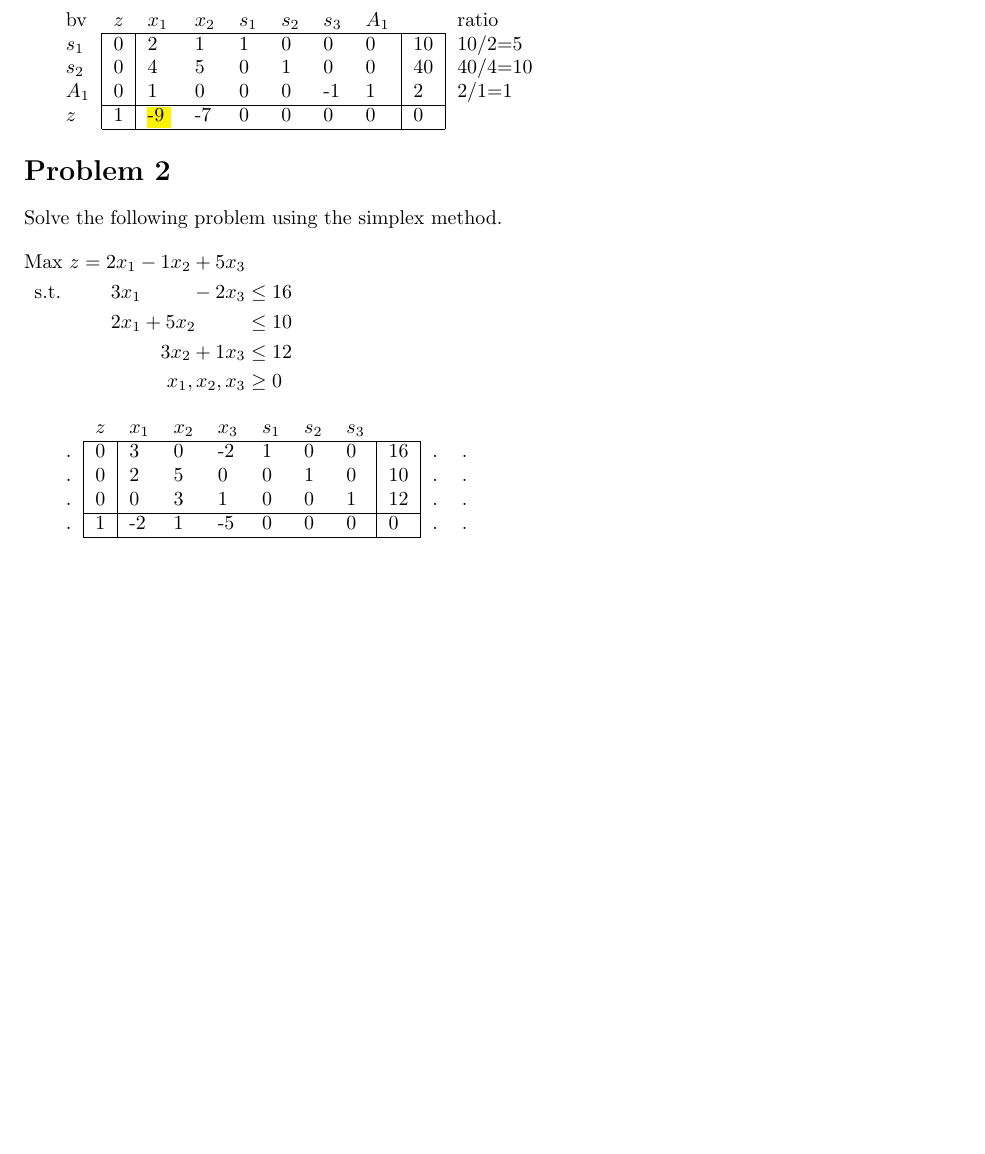
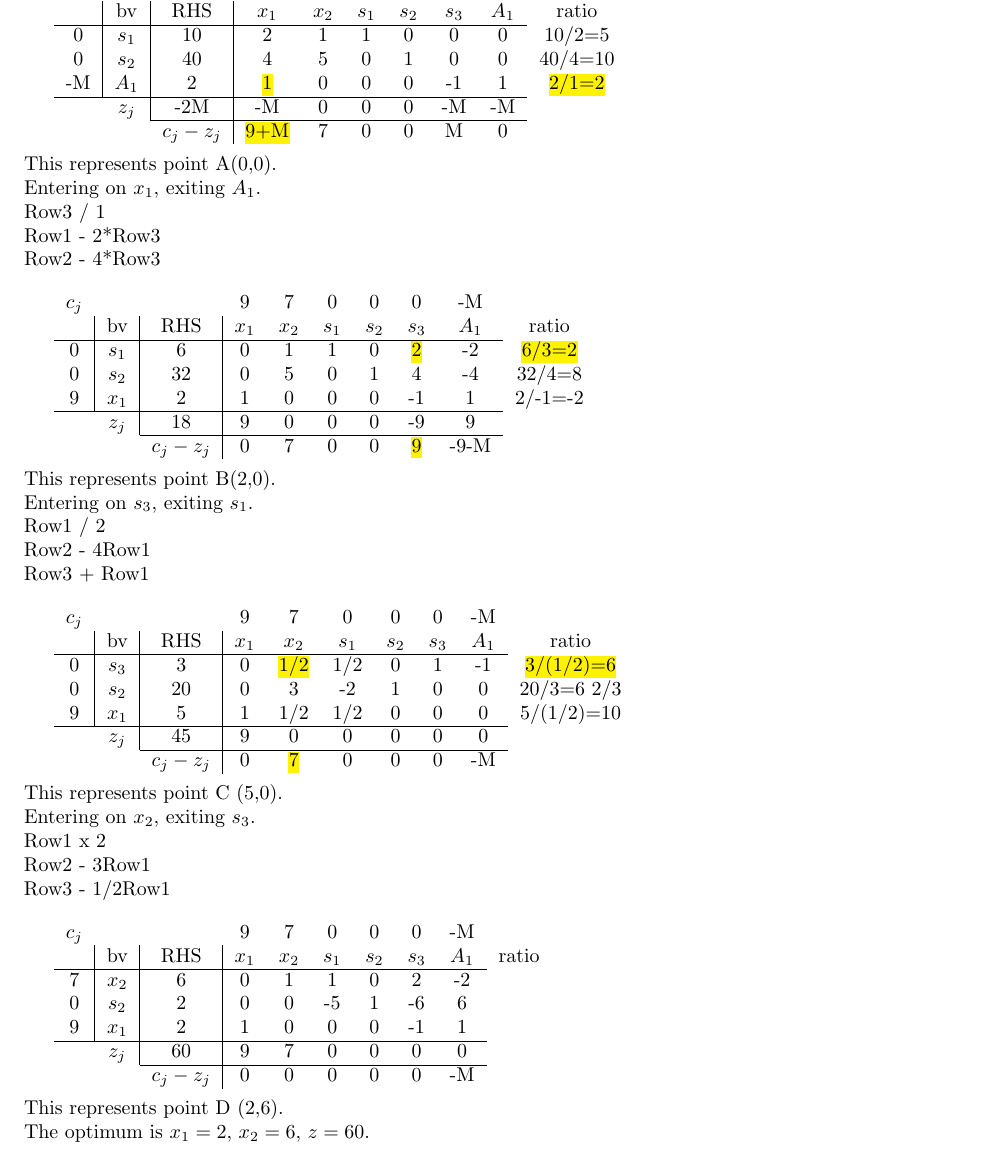
Before and after one commit to bhosley/Schoolwork, a LaTeX problem sheet (2022Q4 - Linear Programming/HW2/Assignment 2 - Hosley.tex): part of page 1 of 2 before the commit and part of page 2 of 3 after it, cut so that both start at the same text, the shorter picture padded with empty space. Compiled offline with pdfLaTeX.

Commit message:
Update Assignment 2 - Hosley.tex

```diff
--- a/2022Q4 - Linear Programming/HW2/Assignment 2 - Hosley.tex
+++ b/2022Q4 - Linear Programming/HW2/Assignment 2 - Hosley.tex
@@ -11,10 +11,10 @@
 \setcounter{secnumdepth}{0}
 \usepackage{soul}
 \usepackage{xcolor}
+\usepackage{graphicx}
 
 \begin{document}
 \maketitle
-%\sethlcolor{green}
 
 \section{Problem 1}
 Consider the following linear program:
@@ -30,34 +30,76 @@ Consider the following linear program:
 	\item[b)] Solve the problem with the simplex method. Indicate which points on the graph correspond to which simplex tableaus.
 \end{itemize}
 
-\begin{tabular}{lllllllllll}
-	bv & $z$                    & $x_1$ & $x_2$ & $s_1$ & $s_2$ & $s_3$ & $A_1$                  &              &   ratio   &   \\ \cline{2-9}
-	\multicolumn{1}{l|}{ $s_1$ } & \multicolumn{1}{l|}{0} & 2     & 1     & 1     & 0     & 0     & \multicolumn{1}{l|}{0} & \multicolumn{1}{l|}{10} & 10/2=5 &   \\
-	\multicolumn{1}{l|}{ $s_2$ } & \multicolumn{1}{l|}{0} & 4     & 5     & 0     & 1     & 0     & \multicolumn{1}{l|}{0} & \multicolumn{1}{l|}{40} & 40/4=10  &   \\
-	\multicolumn{1}{l|}{ $A_1$ } & \multicolumn{1}{l|}{0} & 1     & 0     & 0     & 0     & -1    & \multicolumn{1}{l|}{1} & \multicolumn{1}{l|}{2}  & 2/1=1  &   \\ \cline{2-9}
-	\multicolumn{1}{l|}{ $z$ } & \multicolumn{1}{l|}{1} &\hl{-9 }& -7   & 0     & 0     & 0     & \multicolumn{1}{l|}{0} & \multicolumn{1}{l|}{0}  &   &   \\ \cline{2-9}
-\end{tabular}
+\includegraphics[width=0.5\linewidth]{Graph}
+\clearpage
+
+\begin{tabular}{cccccccccc}
+	$c_j$                   &                            &                                & 9     & 7     & 0     & 0     & 0     & -M    &         \\
+	\multicolumn{1}{c|}{}   & \multicolumn{1}{c|}{bv}    & \multicolumn{1}{c|}{RHS}       & $x_1$ & $x_2$ & $s_1$ & $s_2$ & $s_3$ & $A_1$ & ratio   \\ \cline{1-9}
+	\multicolumn{1}{c|}{0}  & \multicolumn{1}{c|}{$s_1$} & \multicolumn{1}{c|}{10}        & 2     & 1     & 1     & 0     & 0     & 0     & 10/2=5  \\
+	\multicolumn{1}{c|}{0}  & \multicolumn{1}{c|}{$s_2$} & \multicolumn{1}{c|}{40}        & 4     & 5     & 0     & 1     & 0     & 0     & 40/4=10 \\
+	\multicolumn{1}{c|}{-M} & \multicolumn{1}{c|}{$A_1$} & \multicolumn{1}{c|}{2}         & \hl{1}     & 0     & 0     & 0     & -1    & 1     & \hl{2/1=2}   \\ \cline{1-9}
+	& \multicolumn{1}{c|}{$z_j$} & \multicolumn{1}{c|}{-2M}       & -M    & 0     & 0     & 0     & -M    & -M    &         \\ \cline{3-9}
+	&                            & \multicolumn{1}{c|}{$c_j-z_j$} & \hl{9+M}   & 7     & 0     & 0     & M     & 0     &
+\end{tabular} \\
+
+\noindent
+This represents point A(0,0). \\
+Entering on $x_1$, exiting $A_1$. \\
+Row3 / 1 \\
+Row1 - 2*Row3 \\
+Row2 - 4*Row3 \\
 
 
-\section{Problem 2}
+\begin{tabular}{cccccccccc}
+	$c_j$                  &                            &                                & 9     & 7     & 0     & 0     & 0     & -M    &         \\
+	\multicolumn{1}{c|}{}  & \multicolumn{1}{c|}{bv}    & \multicolumn{1}{c|}{RHS}       & $x_1$ & $x_2$ & $s_1$ & $s_2$ & $s_3$ & $A_1$ & ratio   \\ \cline{1-9}
+	\multicolumn{1}{c|}{0} & \multicolumn{1}{c|}{$s_1$} & \multicolumn{1}{c|}{6}         & 0     & 1     & 1     & 0     & \hl{2}     & -2    & \hl{6/3=2}   \\
+	\multicolumn{1}{c|}{0} & \multicolumn{1}{c|}{$s_2$} & \multicolumn{1}{c|}{32}        & 0     & 5     & 0     & 1     & 4     & -4    & 32/4=8  \\
+	\multicolumn{1}{c|}{9} & \multicolumn{1}{c|}{$x_1$} & \multicolumn{1}{c|}{2}         & 1     & 0     & 0     & 0     & -1    & 1     & 2/-1=-2 \\ \cline{1-9}
+	& \multicolumn{1}{c|}{$z_j$} & \multicolumn{1}{c|}{18}        & 9     & 0     & 0     & 0     & -9    & 9     &         \\ \cline{3-9}
+	&                            & \multicolumn{1}{c|}{$c_j-z_j$} & 0     & 7     & 0     & 0     & \hl{9}     & -9-M  &
+\end{tabular} \\
 
-Solve the following problem using the simplex method.
-\begin{flalign*}
-	\text{Max  } z=2x_1 -1x_2 +5x_3 & & \\
-	\text{s.t.}\hspace{2.5em} 3x_1 \hspace{2.5em}- 2 x_3 &\leq 16 & \\
-	2x_1 + 5 x_2 \hspace{2.5em}&\leq 10 & \\
-	3x_2 + 1x_3 &\leq 12 & \\
-	x_1 , x_2, x_3 &\geq 0 &
-\end{flalign*}
+\noindent
+This represents point B(2,0). \\
+Entering on $s_3$, exiting $s_1$. \\
+Row1 / 2 \\
+Row2 - 4Row1 \\
+Row3 + Row1 \\
 
-\begin{tabular}{lllllllllll}
-	& $z$                    & $x_1$ & $x_2$ & $x_3$ & $s_1$ & $s_2$ & $s_3$                  &                         &   &   \\ \cline{2-9}
-	\multicolumn{1}{l|}{.} & \multicolumn{1}{l|}{0} & 3     & 0     & -2    & 1     & 0     & \multicolumn{1}{l|}{0} & \multicolumn{1}{l|}{16} & . & . \\
-	\multicolumn{1}{l|}{.} & \multicolumn{1}{l|}{0} & 2     & 5     & 0     & 0     & 1     & \multicolumn{1}{l|}{0} & \multicolumn{1}{l|}{10} & . & . \\
-	\multicolumn{1}{l|}{.} & \multicolumn{1}{l|}{0} & 0     & 3     & 1     & 0     & 0     & \multicolumn{1}{l|}{1} & \multicolumn{1}{l|}{12} & . & . \\ \cline{2-9}
-	\multicolumn{1}{l|}{.} & \multicolumn{1}{l|}{1} & -2     & 1    & -5     & 0     & 0     & \multicolumn{1}{l|}{0} & \multicolumn{1}{l|}{0}  & . & . \\ \cline{2-9}
-\end{tabular}
+\begin{tabular}{cccccccccc}
+	$c_j$                  &                            &                                & 9     & 7         & 0     & 0     & 0     & -M    &                 \\
+	\multicolumn{1}{c|}{}  & \multicolumn{1}{c|}{bv}    & \multicolumn{1}{c|}{RHS}       & $x_1$ & $x_2$     & $s_1$ & $s_2$ & $s_3$ & $A_1$ & ratio           \\ \cline{1-9}
+	\multicolumn{1}{c|}{0} & \multicolumn{1}{c|}{$s_3$} & \multicolumn{1}{c|}{3}         & 0     & \hl{1/2} & 1/2   & 0     & 1     & -1    & \hl{3/(1/2)=6} \\
+	\multicolumn{1}{c|}{0} & \multicolumn{1}{c|}{$s_2$} & \multicolumn{1}{c|}{20}        & 0     & 3         & -2    & 1     & 0     & 0     & 20/3=6 2/3      \\
+	\multicolumn{1}{c|}{9} & \multicolumn{1}{c|}{$x_1$} & \multicolumn{1}{c|}{5}         & 1     & 1/2       & 1/2   & 0     & 0     & 0     & 5/(1/2)=10      \\ \cline{1-9}
+	& \multicolumn{1}{c|}{$z_j$} & \multicolumn{1}{c|}{45}        & 9     & 0         & 0     & 0     & 0     & 0     &                 \\ \cline{3-9}
+	&                            & \multicolumn{1}{c|}{$c_j-z_j$} & 0     & \hl{7}   & 0     & 0     & 0     & -M    &
+\end{tabular} \\
 
+\noindent
+This represents point C (5,0). \\
+Entering on $x_2$, exiting $s_3$. \\
+Row1 x 2 \\
+Row2 - 3Row1 \\
+Row3 - 1/2Row1 \\
+
+\begin{tabular}{cccccccccc}
+	$c_j$                  &                            &                                & 9     & 7     & 0     & 0     & 0     & -M    &       \\
+	\multicolumn{1}{c|}{}  & \multicolumn{1}{c|}{bv}    & \multicolumn{1}{c|}{RHS}       & $x_1$ & $x_2$ & $s_1$ & $s_2$ & $s_3$ & $A_1$ & ratio \\ \cline{1-9}
+	\multicolumn{1}{c|}{7} & \multicolumn{1}{c|}{$x_2$} & \multicolumn{1}{c|}{6}         & 0     & 1     & 1     & 0     & 2     & -2    &       \\
+	\multicolumn{1}{c|}{0} & \multicolumn{1}{c|}{$s_2$} & \multicolumn{1}{c|}{2}         & 0     & 0     & -5    & 1     & -6    & 6     &       \\
+	\multicolumn{1}{c|}{9} & \multicolumn{1}{c|}{$x_1$} & \multicolumn{1}{c|}{2}         & 1     & 0     & 0     & 0     & -1    & 1     &       \\ \cline{1-9}
+	& \multicolumn{1}{c|}{$z_j$} & \multicolumn{1}{c|}{60}        & 9     & 7     & 0     & 0     & 0     & 0     &       \\ \cline{3-9}
+	&                            & \multicolumn{1}{c|}{$c_j-z_j$} & 0     & 0     & 0     & 0     & 0     & -M    &
+\end{tabular} \\
+
+\noindent
+This represents point D (2,6). \\
+The optimum is $x_1 = 2$, $x_2 = 6$, $z=60$.
+
+\clearpage`
 \section{Problem 3}
 
 The Hobatt Manufacturing Company wishes to allocate its 100 employees to the various functions involved in its plant. There are three basic functions to be performed: cutting, milling and finishing. Because of the simplicity of the cutting function and the limited facilities, no more than 25 employees should be placed there. Existing facilities in the other two departments make it necessary that cutting and finishing together do not exceed milling by more than 20 employees. A recent productivity study conducted by the company indicates that the daily profit contribution made by each employee in the three departments is \$24, \$18, and \$20 per day respectively. \bigskip
```
